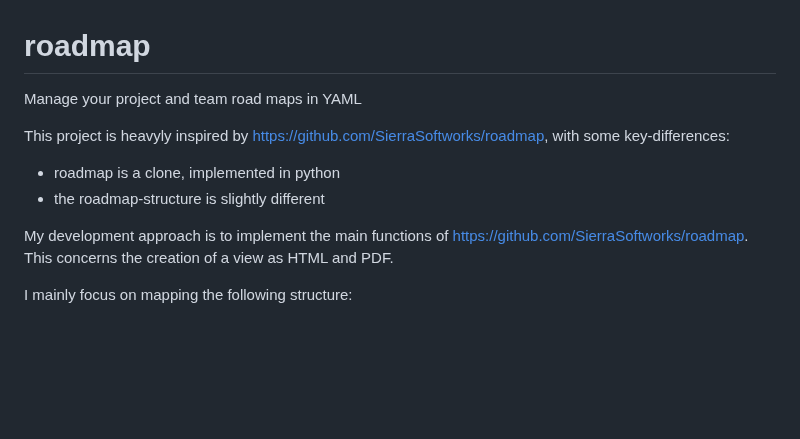
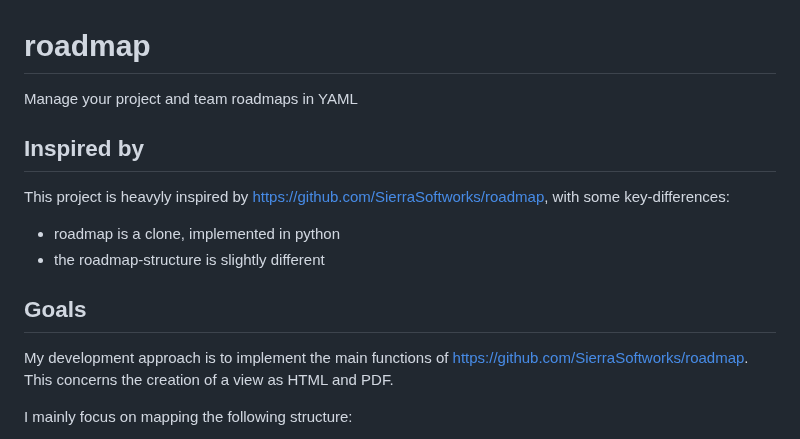
Before and after one commit to uroflavin/roadmap, a Markdown page: README.md, the part around the change. Rendered like a GitHub page; blank space fills up the shorter version.

Commit message:
restructure readme

```diff
--- a/README.md
+++ b/README.md
@@ -1,10 +1,12 @@
 # roadmap
-Manage your project and team road maps in YAML
+Manage your project and team roadmaps in YAML
 
+## Inspired by
 This project is heavyly inspired by https://github.com/SierraSoftworks/roadmap, with some key-differences:
  - roadmap is a clone, implemented in python
  - the roadmap-structure is slightly different
 
+## Goals
 My development approach is to implement the main functions of https://github.com/SierraSoftworks/roadmap. This concerns the creation of a view as HTML and PDF.
 
 I mainly focus on mapping the following structure:
```
